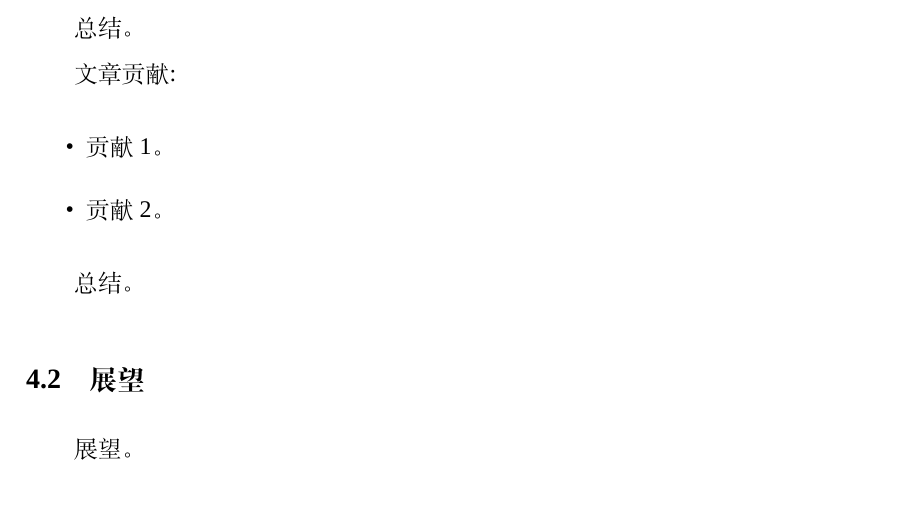
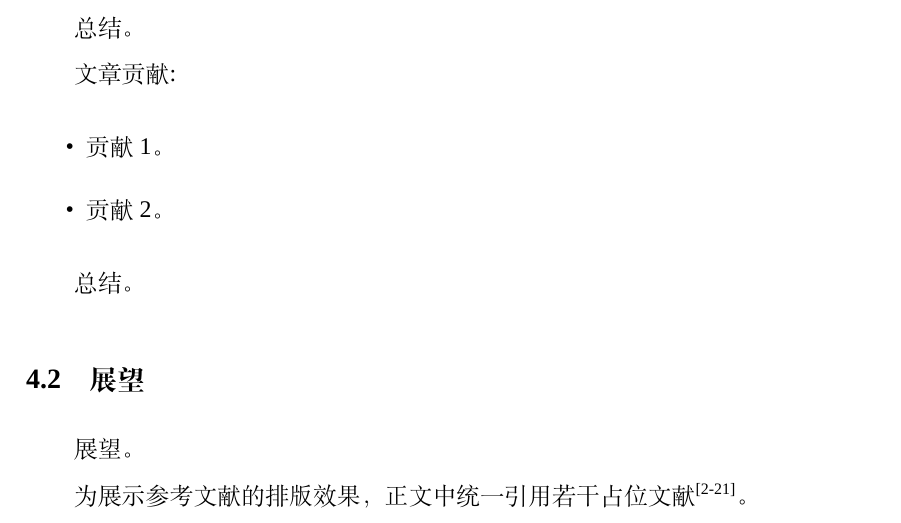
Before and after one commit to sdu-thesis-template/Shandong-University-Undergraduate-Thesis-Design-Template-2026, a LaTeX thesis (SDUthesistemplate.tex, which reads contents/conclusions.tex): part of page 9 of 19, cut so that both start at the same text. Compiled offline with XeLaTeX; a missing font is replaced by an installed copy or a similar font.

Commit message:
Cite placeholder references in body text

```diff
--- a/contents/conclusions.tex
+++ b/contents/conclusions.tex
@@ -19,3 +19,6 @@
 \section{展望}
 
 展望。
+
+为展示参考文献的排版效果，正文中统一引用若干占位文献
+\cite{Shannon1948,LeCun2015,He2016,Vaswani2017,Devlin2019,Brown2020,Goodfellow2014,Krizhevsky2012,Szegedy2015,Simonyan2015,Howard2019,Geiger2013,Cordts2016,Knuth1986,Lamport1994,Mittelbach2004,Liu2023,Chen2022,Li2021,Sun2022}。
```
Also changed, not shown: SDUthesistemplate.tex (+0 -1 lines).
